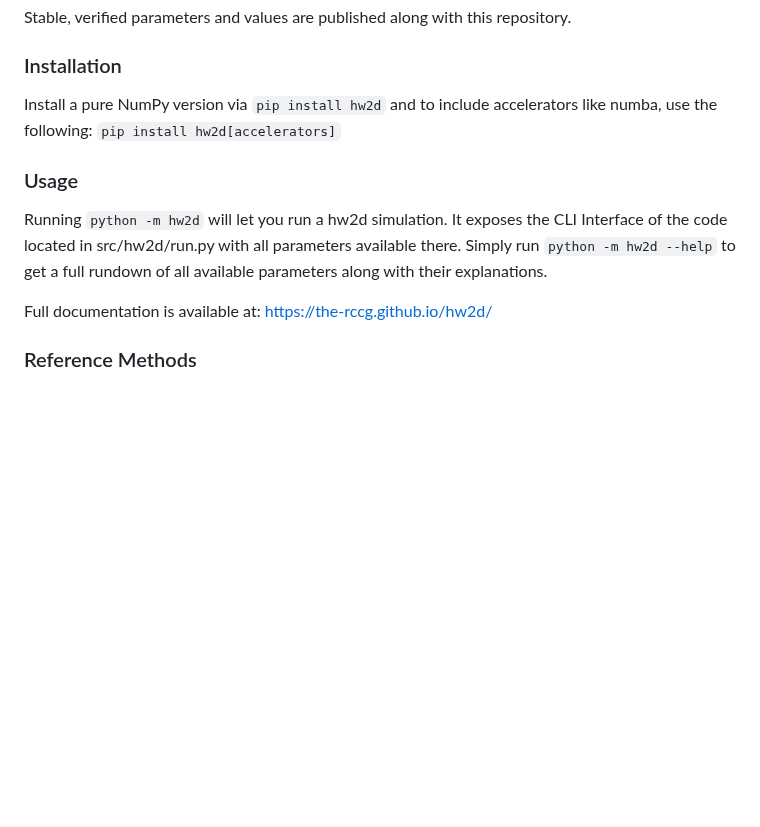
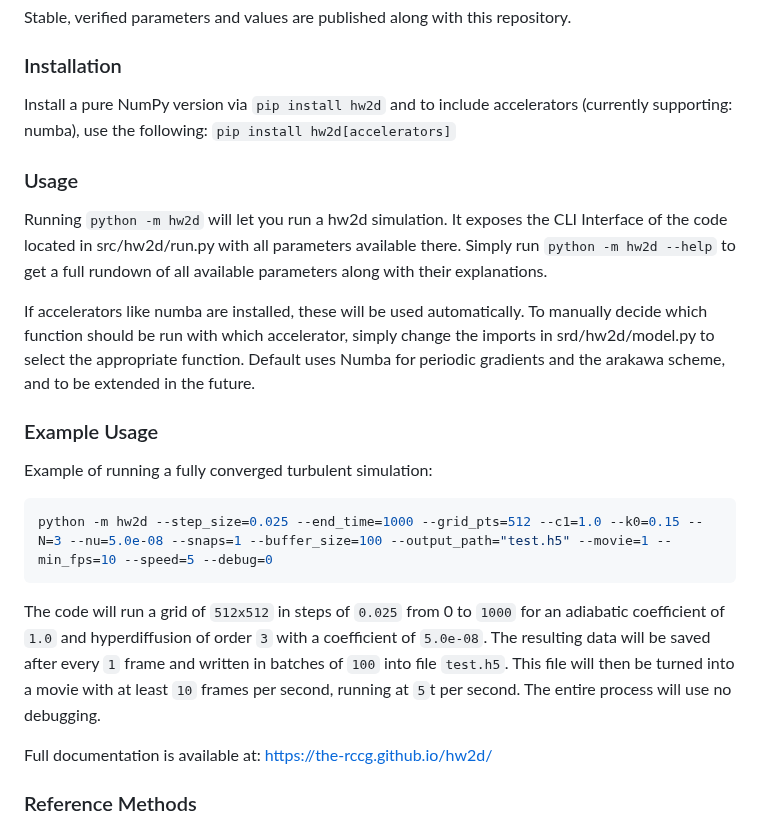
Before and after one commit to the-rccg/hw2d, a Markdown page: README.md, the part around the change. GitHub-like rendering; blank space fills up the shorter version.

Commit message:
Add Example usage for CLI with indepth explanation

````diff
--- a/README.md
+++ b/README.md
@@ -16,12 +16,22 @@ Stable, verified parameters and values are published along with this repository.
 
 Install a pure NumPy version via
 ```pip install hw2d```
-and to include accelerators like numba, use the following:
+and to include accelerators (currently supporting: numba), use the following:
 ```pip install hw2d[accelerators]```
 
 ### Usage
 
 Running `python -m hw2d` will let you run a hw2d simulation. It exposes the CLI Interface of the code located in src/hw2d/run.py with all parameters available there. Simply run `python -m hw2d --help` to get a full rundown of all available parameters along with their explanations.
+
+If accelerators like numba are installed, these will be used automatically. To manually decide which function should be run with which accelerator, simply change the imports in srd/hw2d/model.py to select the appropriate function. Default uses Numba for periodic gradients and the arakawa scheme, and to be extended in the future.
+
+### Example Usage
+
+Example of running a fully converged turbulent simulation:
+```python
+python -m hw2d --step_size=0.025 --end_time=1000 --grid_pts=512 --c1=1.0 --k0=0.15 --N=3 --nu=5.0e-08 --snaps=1 --buffer_size=100 --output_path="test.h5" --movie=1 --min_fps=10 --speed=5 --debug=0
+```
+The code will run a grid of `512x512` in steps of `0.025` from 0 to `1000` for an adiabatic coefficient of `1.0` and hyperdiffusion of order `3` with a coefficient of `5.0e-08`. The resulting data will be saved after every `1` frame and written in batches of `100` into file `test.h5`. This file will then be turned into a movie with at least `10` frames per second, running at `5`t per second. The entire process will use no debugging.
 
 Full documentation is available at: https://the-rccg.github.io/hw2d/
 
````
